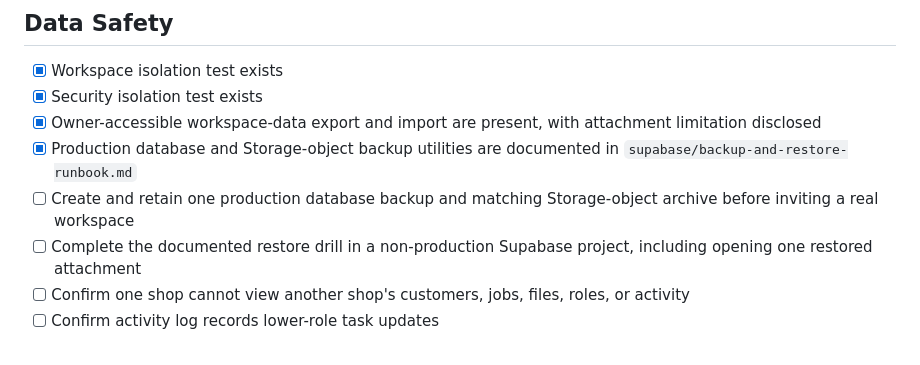
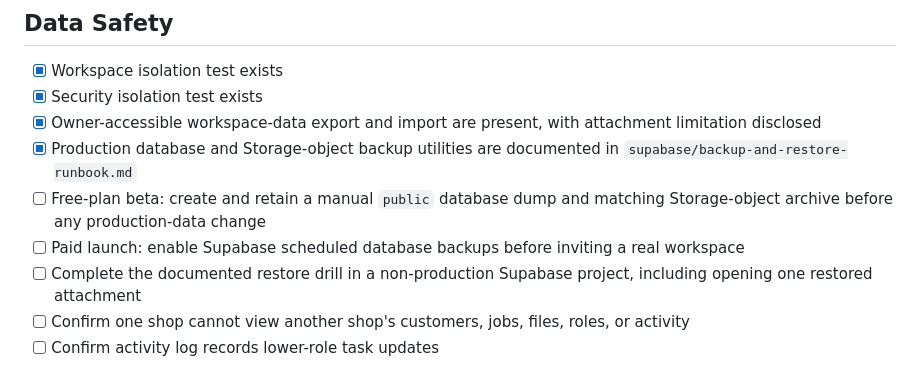
Before and after one commit to DStayoch/Backline-prototype, a Markdown page: production-launch-checklist.md, the part around the change. Drawn GitHub-style.

```diff
--- a/production-launch-checklist.md
+++ b/production-launch-checklist.md
@@ -109,7 +109,8 @@ This checklist is for moving Backline from local prototype to a real beta URL. I
 - [x] Security isolation test exists
 - [x] Owner-accessible workspace-data export and import are present, with attachment limitation disclosed
 - [x] Production database and Storage-object backup utilities are documented in `supabase/backup-and-restore-runbook.md`
-- [ ] Create and retain one production database backup and matching Storage-object archive before inviting a real workspace
+- [ ] Free-plan beta: create and retain a manual `public` database dump and matching Storage-object archive before any production-data change
+- [ ] Paid launch: enable Supabase scheduled database backups before inviting a real workspace
 - [ ] Complete the documented restore drill in a non-production Supabase project, including opening one restored attachment
 - [ ] Confirm one shop cannot view another shop's customers, jobs, files, roles, or activity
 - [ ] Confirm activity log records lower-role task updates
```
Also changed, not shown: README.md (+1 -1 lines), supabase/backup-and-restore-runbook.md (+22 -2 lines).
